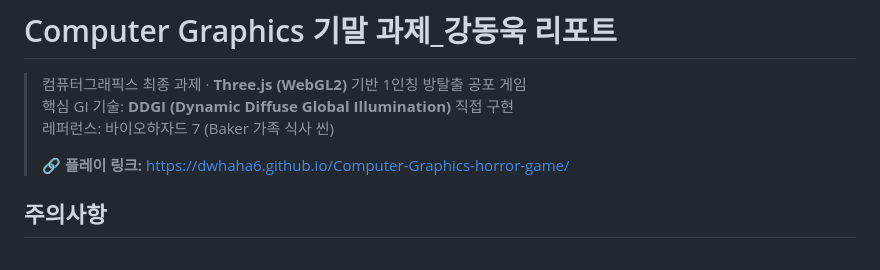
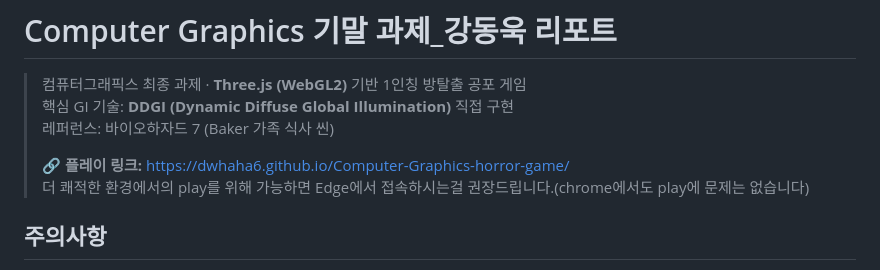
Before and after one commit to dwhaha6/Computer-Graphics-horror-game, a Markdown page: report/REPORT.md, the part around the change. Rendered like a GitHub page.

```diff
--- a/report/REPORT.md
+++ b/report/REPORT.md
@@ -5,6 +5,7 @@
 > 레퍼런스: 바이오하자드 7 (Baker 가족 식사 씬)
 >
 > 🔗 **플레이 링크:** https://dwhaha6.github.io/Computer-Graphics-horror-game/
+> 더 쾌적한 환경에서의 play를 위해 가능하면 Edge에서 접속하시는걸 권장드립니다.(chrome에서도 play에 문제는 없습니다)
 
 ## 주의사항
 - 가능한 레포트에는 무서운 사진을 제외하려고 하였으나 공포게임 특성상 사진첨부가 불가피한 경우가 있었습니다. 양해해주시면 감사하겠습니다.
```
